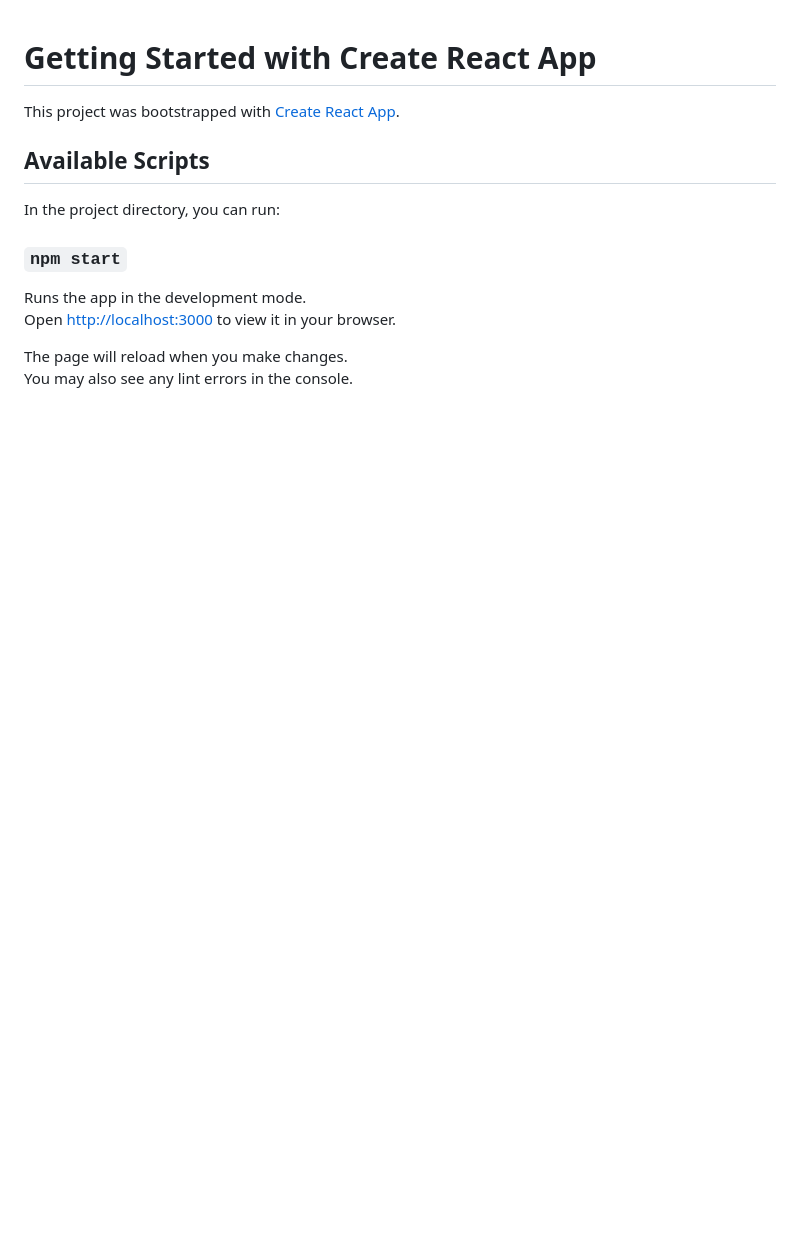
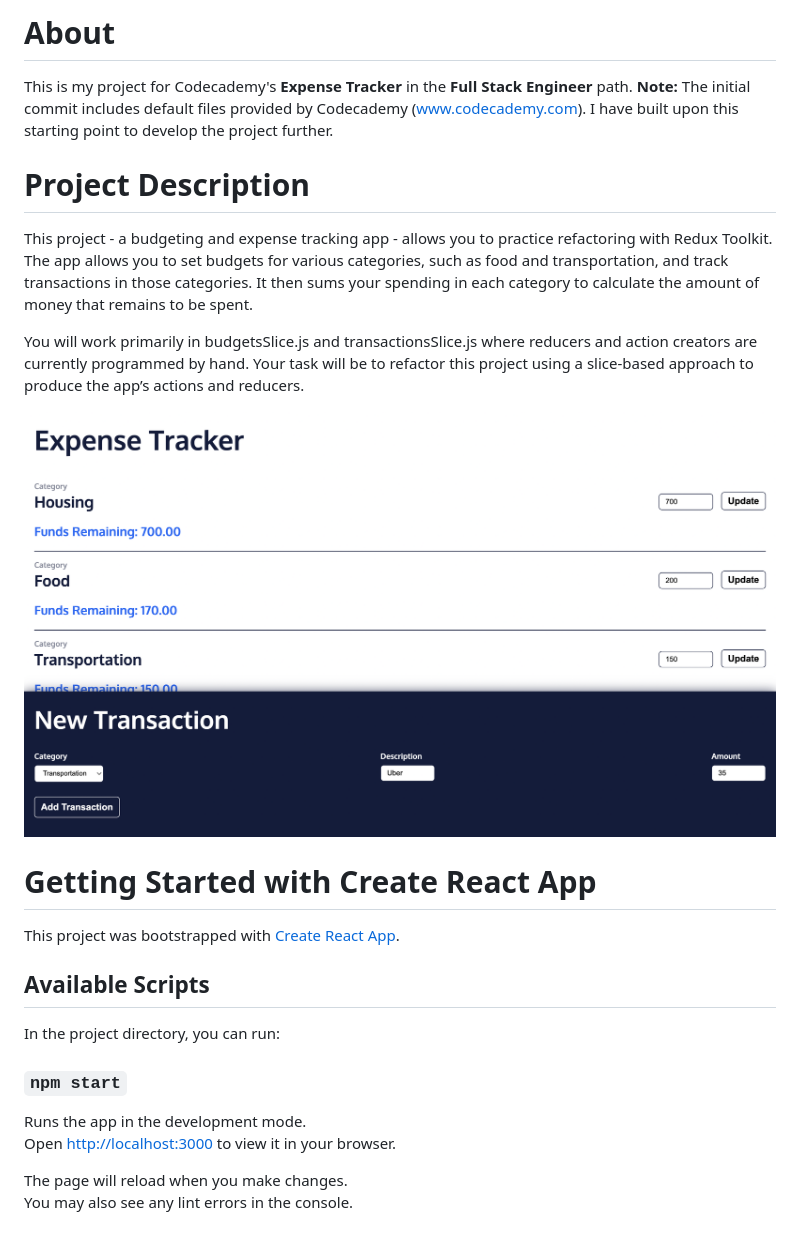
Before and after one commit to vydpnguyen/expense-tracker-codecademy, a Markdown page: README.md, the part around the change. Drawn GitHub-style; pictures changed too: public/expense-tracker.png (added); blank space fills up the shorter version.

```diff
--- a/README.md
+++ b/README.md
@@ -1,3 +1,16 @@
+# About
+
+This is my project for Codecademy's **Expense Tracker** in the **Full Stack Engineer** path. **Note:** The initial commit includes default files provided by Codecademy (www.codecademy.com). I have built upon this starting point to develop the project further.
+
+# Project Description
+
+This project - a budgeting and expense tracking app - allows you to practice refactoring with Redux Toolkit. The app allows you to set budgets for various categories, such as food and transportation, and track transactions in those categories. It then sums your spending in each category to calculate the amount of money that remains to be spent.
+
+You will work primarily in budgetsSlice.js and transactionsSlice.js where reducers and action creators are currently programmed by hand. Your task will be to refactor this project using a slice-based approach to produce the app’s actions and reducers.
+
+![Expense Tracker](public/expense-tracker.png)
+
+
 # Getting Started with Create React App
 
 This project was bootstrapped with [Create React App](https://github.com/facebook/create-react-app).
```
